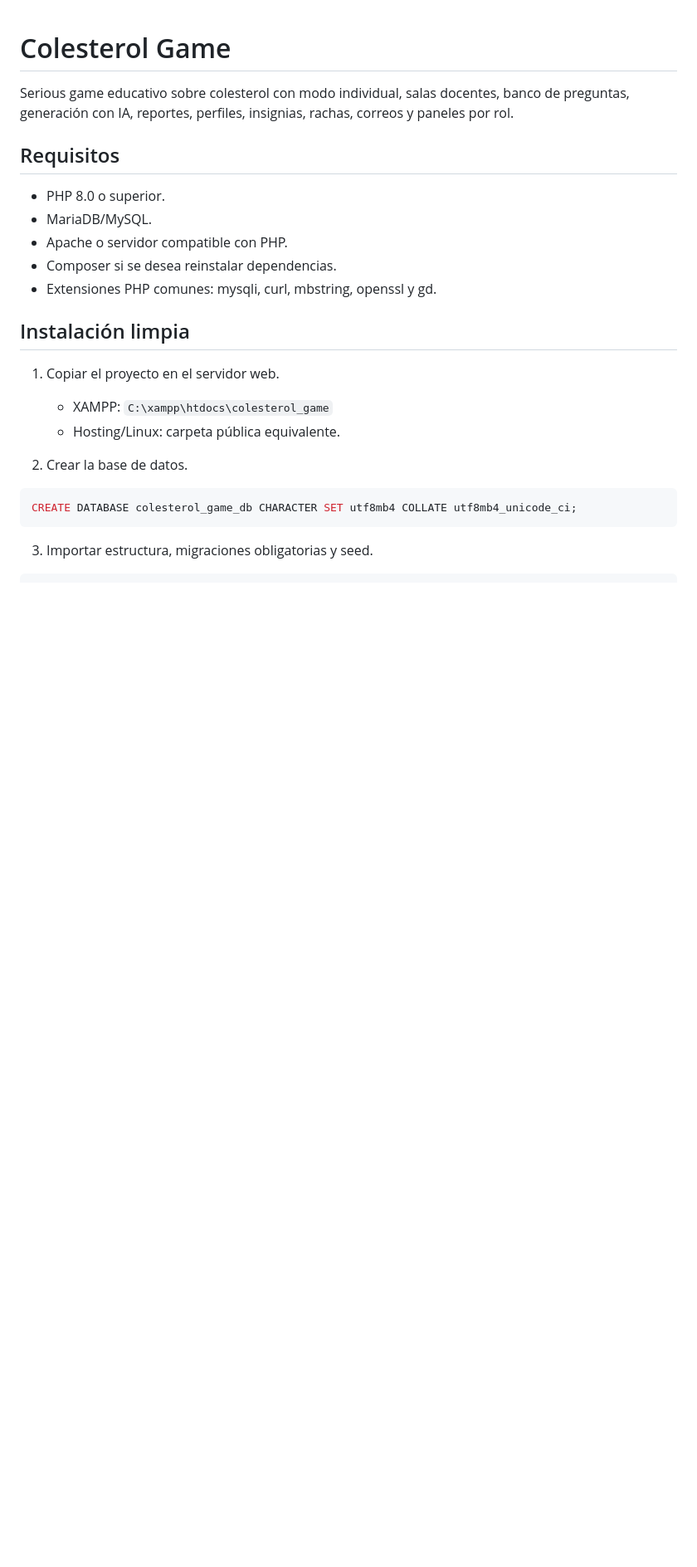
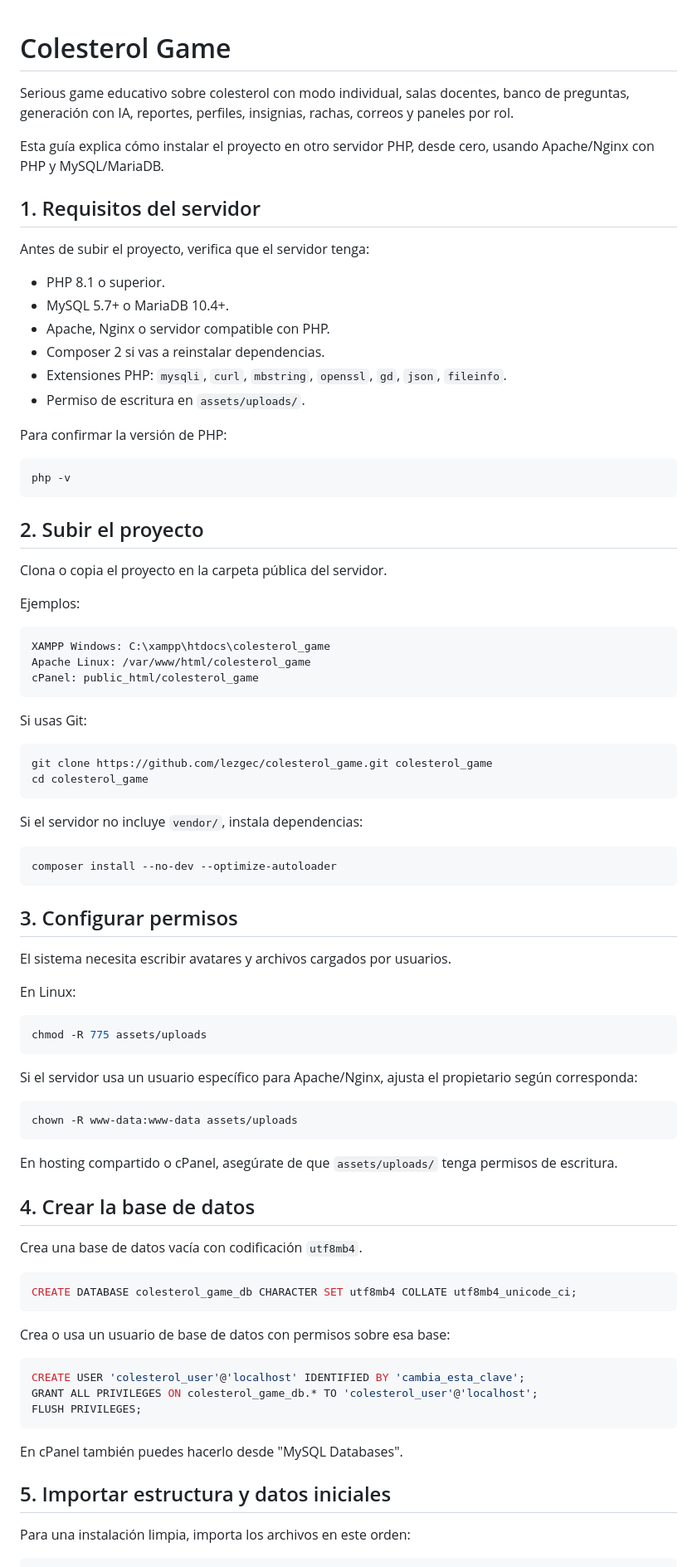
Before and after one commit to lezgec/colesterol_game, a Markdown page: README.md, the part around one of its changes. Shown at 83% size. GitHub-like rendering; blank space fills up the shorter version.

Commit message:
Expand PHP server installation guide

````diff
--- a/README.md
+++ b/README.md
@@ -2,26 +2,88 @@
 
 Serious game educativo sobre colesterol con modo individual, salas docentes, banco de preguntas, generación con IA, reportes, perfiles, insignias, rachas, correos y paneles por rol.
 
-## Requisitos
+Esta guía explica cómo instalar el proyecto en otro servidor PHP, desde cero, usando Apache/Nginx con PHP y MySQL/MariaDB.
 
-- PHP 8.0 o superior.
-- MariaDB/MySQL.
-- Apache o servidor compatible con PHP.
-- Composer si se desea reinstalar dependencias.
-- Extensiones PHP comunes: mysqli, curl, mbstring, openssl y gd.
+## 1. Requisitos del servidor
 
-## Instalación limpia
+Antes de subir el proyecto, verifica que el servidor tenga:
 
-1. Copiar el proyecto en el servidor web.
-   - XAMPP: `C:\xampp\htdocs\colesterol_game`
-   - Hosting/Linux: carpeta pública equivalente.
+- PHP 8.1 o superior.
+- MySQL 5.7+ o MariaDB 10.4+.
+- Apache, Nginx o servidor compatible con PHP.
+- Composer 2 si vas a reinstalar dependencias.
+- Extensiones PHP: `mysqli`, `curl`, `mbstring`, `openssl`, `gd`, `json`, `fileinfo`.
+- Permiso de escritura en `assets/uploads/`.
 
-2. Crear la base de datos.
+Para confirmar la versión de PHP:
+
+```bash
+php -v
+```
+
+## 2. Subir el proyecto
+
+Clona o copia el proyecto en la carpeta pública del servidor.
+
+Ejemplos:
+
+```text
+XAMPP Windows: C:\xampp\htdocs\colesterol_game
+Apache Linux: /var/www/html/colesterol_game
+cPanel: public_html/colesterol_game
+```
+
+Si usas Git:
+
+```bash
+git clone https://github.com/lezgec/colesterol_game.git colesterol_game
+cd colesterol_game
+```
+
+Si el servidor no incluye `vendor/`, instala dependencias:
+
+```bash
+composer install --no-dev --optimize-autoloader
+```
+
+## 3. Configurar permisos
+
+El sistema necesita escribir avatares y archivos cargados por usuarios.
+
+En Linux:
+
+```bash
+chmod -R 775 assets/uploads
+```
+
+Si el servidor usa un usuario específico para Apache/Nginx, ajusta el propietario según corresponda:
+
+```bash
+chown -R www-data:www-data assets/uploads
+```
+
+En hosting compartido o cPanel, asegúrate de que `assets/uploads/` tenga permisos de escritura.
+
+## 4. Crear la base de datos
+
+Crea una base de datos vacía con codificación `utf8mb4`.
 
 ```sql
 CREATE DATABASE colesterol_game_db CHARACTER SET utf8mb4 COLLATE utf8mb4_unicode_ci;
 ```
 
-3. Importar estructura, migraciones obligatorias y seed.
+Crea o usa un usuario de base de datos con permisos sobre esa base:
+
+```sql
+CREATE USER 'colesterol_user'@'localhost' IDENTIFIED BY 'cambia_esta_clave';
+GRANT ALL PRIVILEGES ON colesterol_game_db.* TO 'colesterol_user'@'localhost';
+FLUSH PRIVILEGES;
+```
+
+En cPanel también puedes hacerlo desde "MySQL Databases".
+
+## 5. Importar estructura y datos iniciales
+
+Para una instalación limpia, importa los archivos en este orden:
 
 ```bash
````
Also changed, not shown: other parts of README.md (+176 -48 lines).
